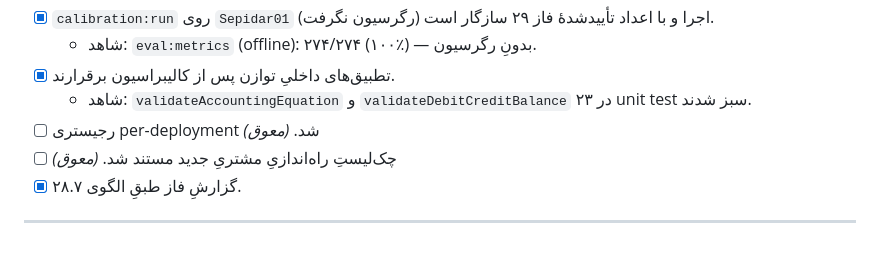
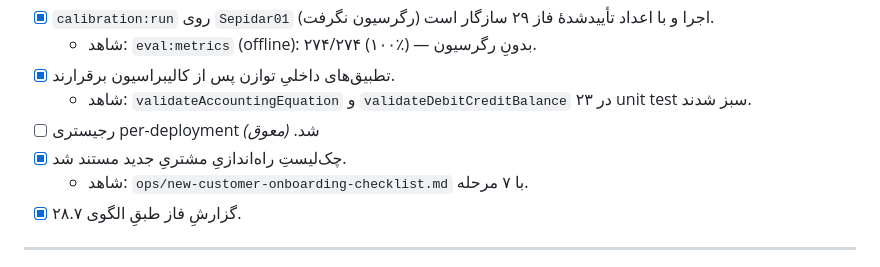
Before and after one commit to moein1985/acc_assist, a Markdown page: FRE_ROADMAP_32_PHASE32_PER_DEPLOYMENT_CALIBRATION.fa.md, the part around one of its changes. GitHub-like rendering.

```diff
--- a/FRE_ROADMAP_32_PHASE32_PER_DEPLOYMENT_CALIBRATION.fa.md
+++ b/FRE_ROADMAP_32_PHASE32_PER_DEPLOYMENT_CALIBRATION.fa.md
@@ -102,7 +120,8 @@
 - [x] تطبیق‌های داخلیِ توازن پس از کالیبراسیون برقرارند.
   - شاهد: `validateAccountingEquation` و `validateDebitCreditBalance` در ۲۳ unit test سبز شدند.
 - [ ] رجیستری per-deployment شد. *(معوق)*
-- [ ] چک‌لیستِ راه‌اندازیِ مشتریِ جدید مستند شد. *(معوق)*
+- [x] چک‌لیستِ راه‌اندازیِ مشتریِ جدید مستند شد.
+  - شاهد: `ops/new-customer-onboarding-checklist.md` با ۷ مرحله.
 - [x] گزارشِ فاز طبقِ الگوی ۲۸.۷.
 
 ---
```
Also changed, not shown: other parts of FRE_ROADMAP_32_PHASE32_PER_DEPLOYMENT_CALIBRATION.fa.md (+25 -5 lines), FRE_ROADMAP_00_OVERVIEW.fa.md (+3 -3 lines), ops/new-customer-onboarding-checklist.md (added, +84 -0 lines).
